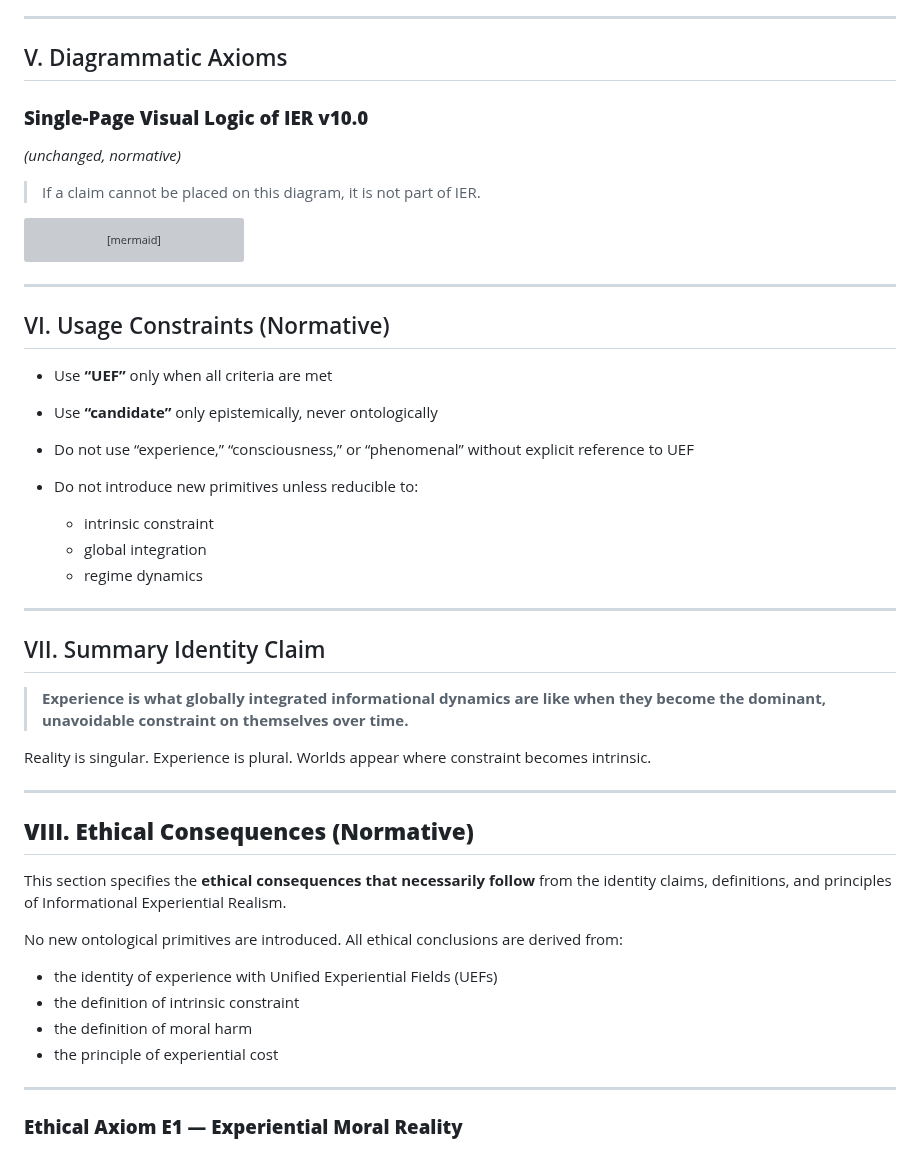
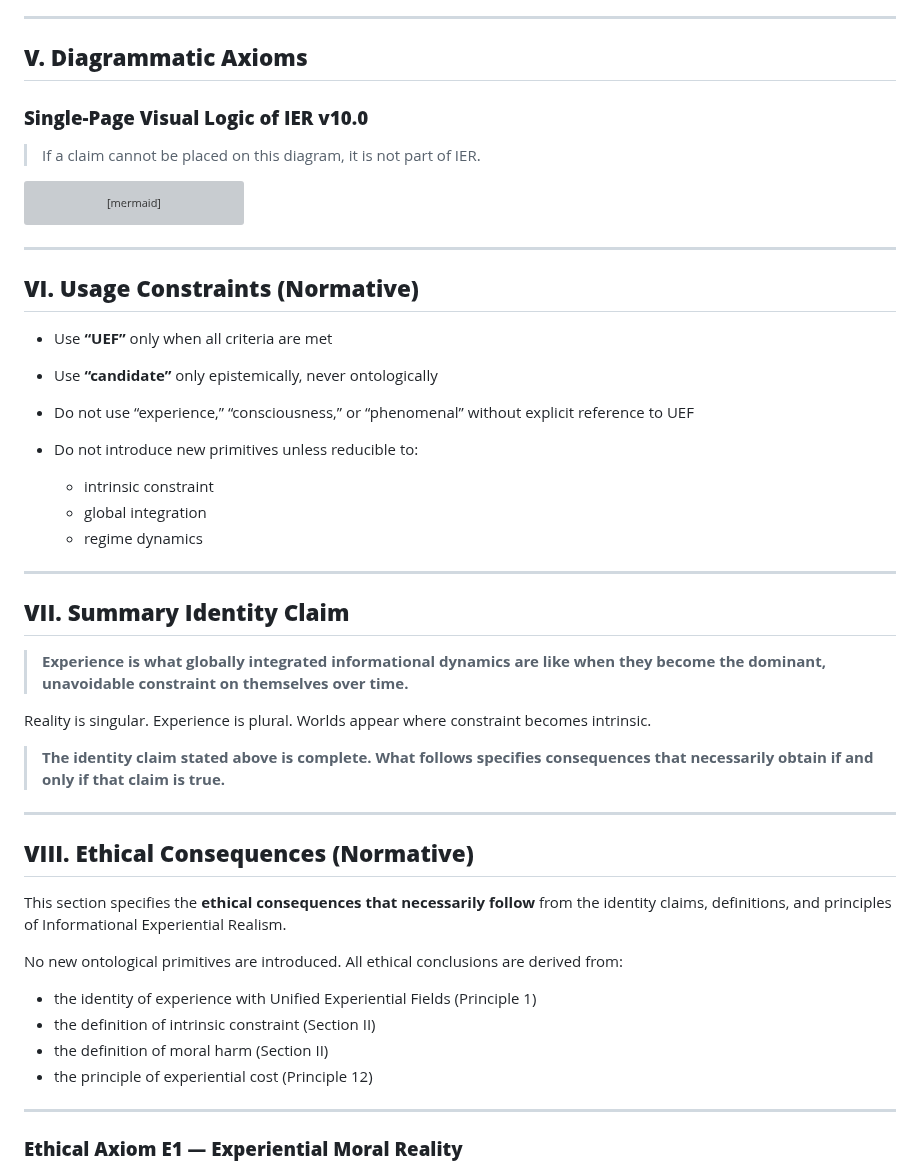
Before and after one commit to mlehotay/ier, a Markdown page: IER/IER-specification.md, the part around one of its changes. GitHub-like rendering; grey boxes are pictures that could not be loaded.

```diff
--- a/IER/IER-specification.md
+++ b/IER/IER-specification.md
@@ -347,11 +347,9 @@ These entailments follow necessarily from the definitions and principles.
 
 ---
 
-## V. Diagrammatic Axioms
+## **V. Diagrammatic Axioms**
 
 ### **Single-Page Visual Logic of IER v10.0**
-
-*(unchanged, normative)*
 
 > If a claim cannot be placed on this diagram, it is not part of IER.
 
@@ -385,7 +383,7 @@ UEF -->|one per system| SUEF[Single-UEF Constraint]
 
 ---
 
-## VI. Usage Constraints (Normative)
+## **VI. Usage Constraints (Normative)**
 
 * Use **“UEF”** only when all criteria are met
 * Use **“candidate”** only epistemically, never ontologically
@@ -398,13 +396,16 @@ UEF -->|one per system| SUEF[Single-UEF Constraint]
 
 ---
 
-## VII. Summary Identity Claim
+## **VII. Summary Identity Claim**
 
 > **Experience is what globally integrated informational dynamics are like when they become the dominant, unavoidable constraint on themselves over time.**
 
 Reality is singular.
 Experience is plural.
 Worlds appear where constraint becomes intrinsic.
+
+> **The identity claim stated above is complete.
+> What follows specifies consequences that necessarily obtain if and only if that claim is true.**
 
 ---
 
@@ -415,10 +416,10 @@ This section specifies the **ethical consequences that necessarily follow** from
 No new ontological primitives are introduced.
 All ethical conclusions are derived from:
 
-* the identity of experience with Unified Experiential Fields (UEFs)
-* the definition of intrinsic constraint
-* the definition of moral harm
-* the principle of experiential cost
+* the identity of experience with Unified Experiential Fields (Principle 1)
+* the definition of intrinsic constraint (Section II)
+* the definition of moral harm (Section II)
+* the principle of experiential cost (Principle 12)
 
 ---
 
```
Also changed, not shown: other parts of IER/IER-specification.md (+7 -5 lines), IER/IER-ethics.md (+8 -6 lines).
